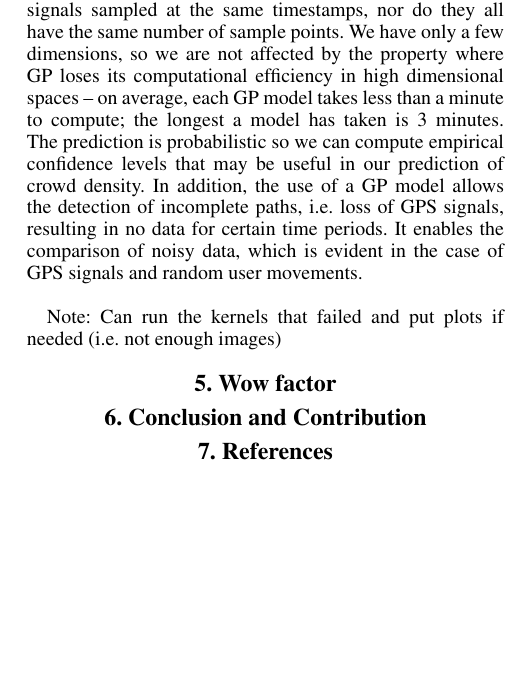
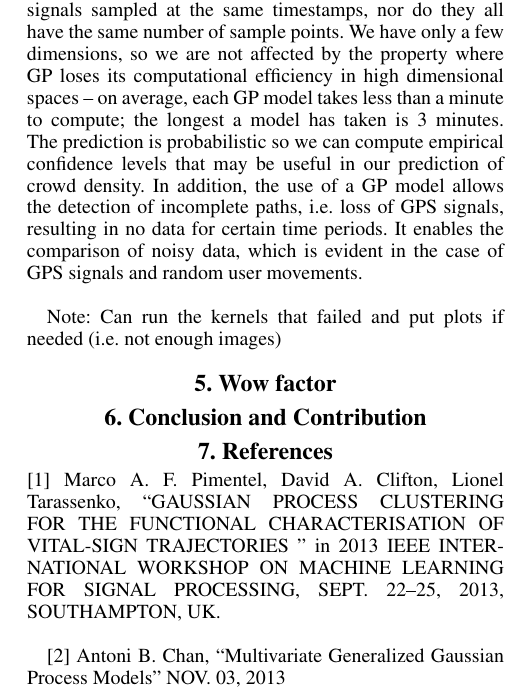
Before and after one commit to Ohohcakester/cs4246-project, a LaTeX paper (report/report.tex): part of one column of page 4 of 4, cut so that both start at the same text, the shorter picture padded with empty space. Compiled offline with pdfLaTeX.

Commit message:
autocommit report

```diff
--- a/report/report.tex
+++ b/report/report.tex
@@ -174,4 +174,9 @@ Note: Can run the kernels that failed and put plots if needed (i.e. not enough i
 
 \section{7.  References}
 
+[1] Marco A. F. Pimentel, David A. Clifton, Lionel Tarassenko, “GAUSSIAN PROCESS CLUSTERING FOR THE FUNCTIONAL CHARACTERISATION OF VITAL-SIGN TRAJECTORIES
+” in 2013 IEEE INTERNATIONAL WORKSHOP ON MACHINE LEARNING FOR SIGNAL PROCESSING, SEPT. 22–25, 2013, SOUTHAMPTON, UK. \\
+
+[2] Antoni B. Chan, “Multivariate Generalized Gaussian Process Models” NOV. 03, 2013
+
 \end{document}
```
